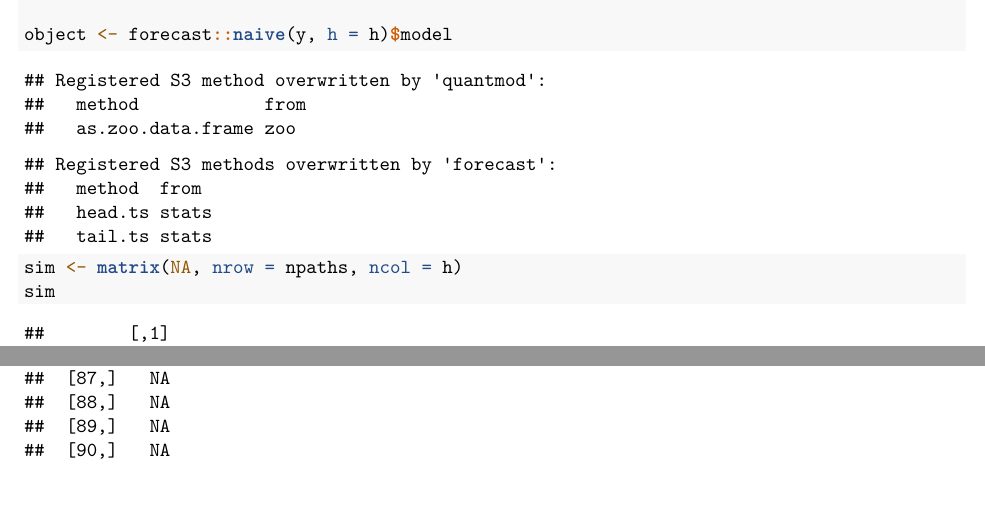
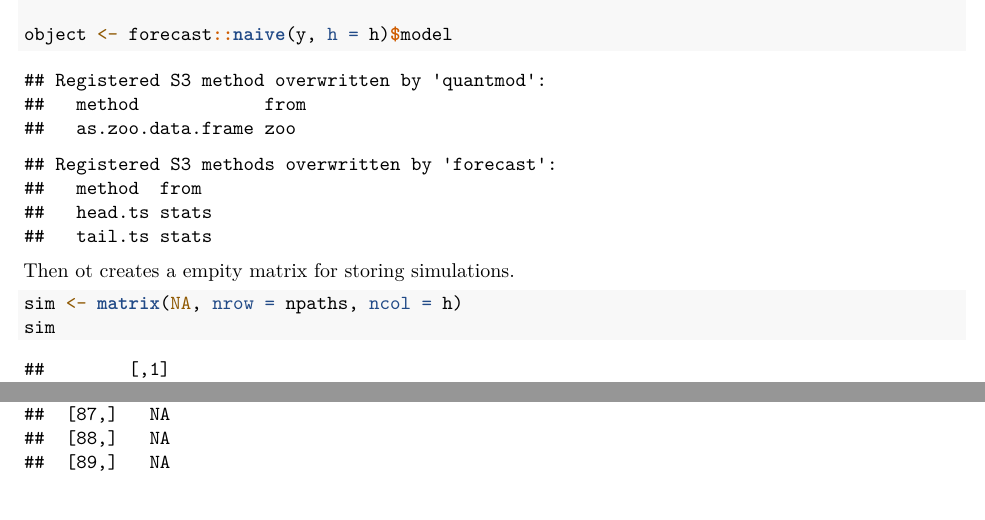
Before and after one commit to CEIDatUGA/CEID-Walk_2024-2025, an R Markdown document (CEID_walk_model.Rmd): two parts of pages 2 and 3 of 5, joined at a grey line, cut so that both start at the same text. Rendered offline with R 4.5, knitr and Pandoc, then LaTeX, with nearby package versions.

Commit message:
Update CEID_walk_model.Rmd

````diff
--- a/CEID_walk_model.Rmd
+++ b/CEID_walk_model.Rmd
@@ -69,6 +69,11 @@ and fit a naive model from the forecast package on these last 5 values.
 y <- tail(win[!is.na(win)], n = tailn)
 
 object <- forecast::naive(y, h = h)$model
+```
+
+Then ot creates a empity matrix for storing simulations.
+
+```{r}
 sim <- matrix(NA, nrow = npaths, ncol = h)
 sim
 ```
````
